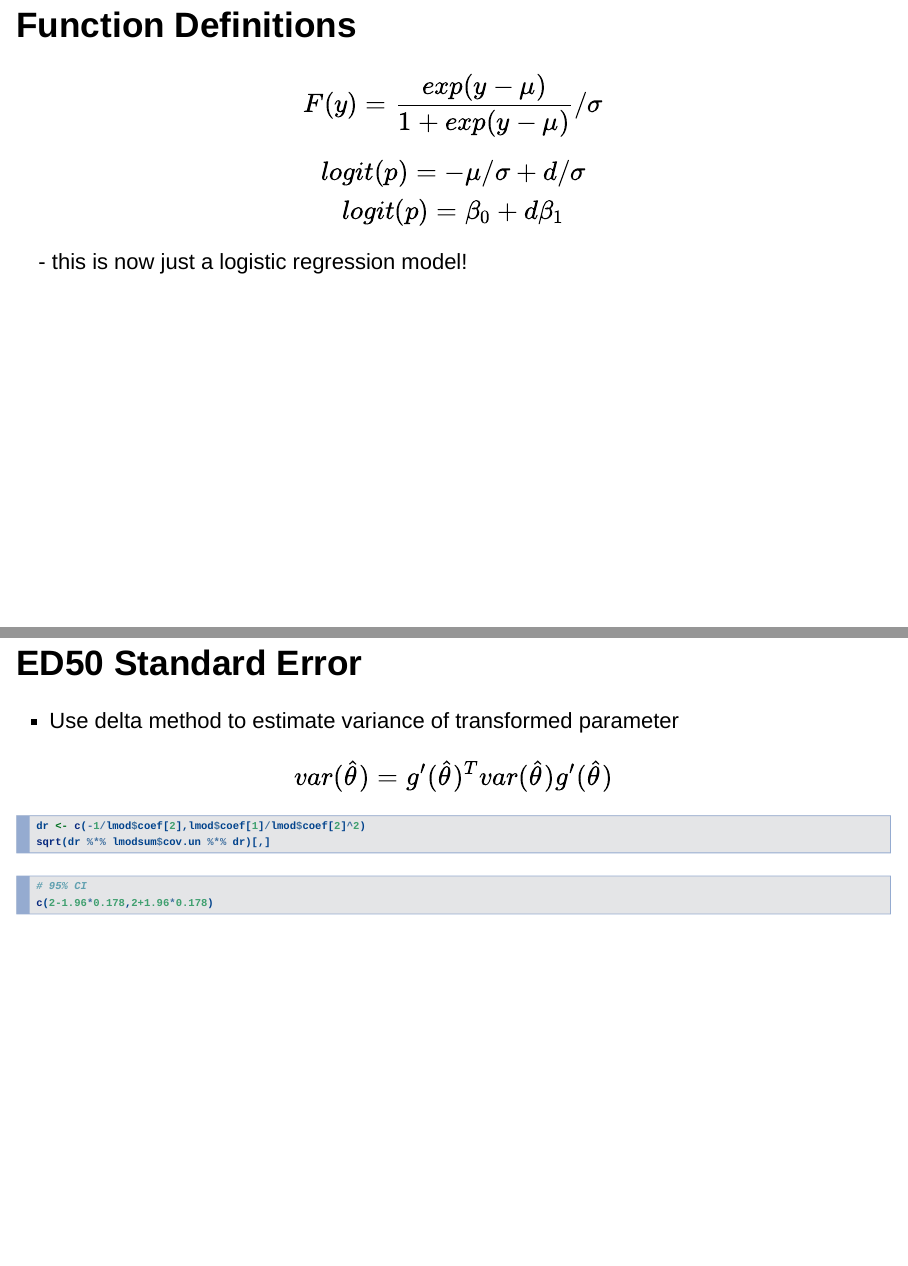
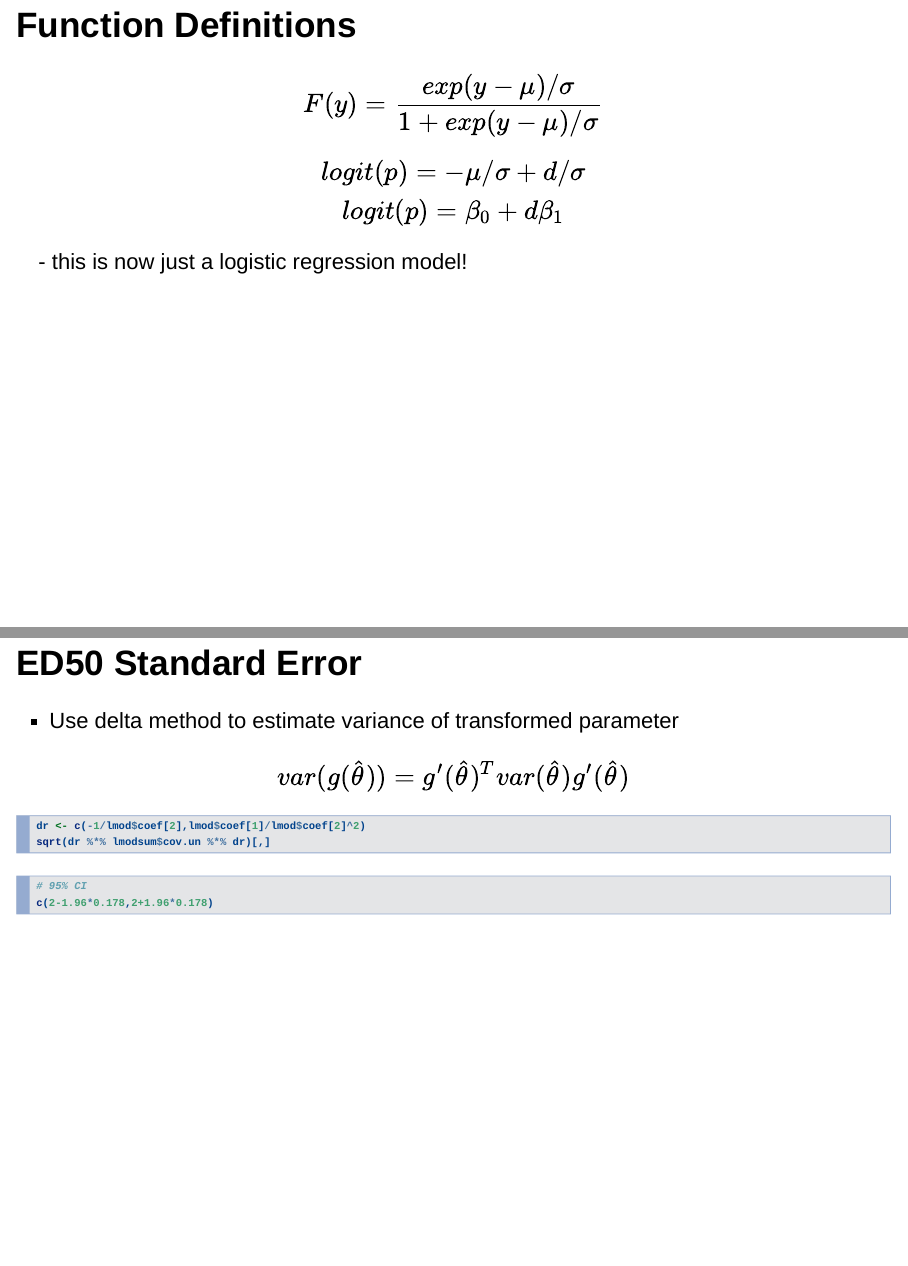
Before and after one commit to hunter-stats/stat706-class-materials, an R Markdown document (Class 10 - Variations on Logistic Regression.Rmd): pages 4 and 25 of 29, joined at a grey line. Rendered offline with R 4.5, knitr and Pandoc, with nearby package versions; the code chunks are not run, so their results and figures are left out; drawn as Slidy slides in place of the format the file asks for.

Commit message:
fixed bugs during class

````diff
--- a/Class 10 - Variations on Logistic Regression.Rmd
+++ b/Class 10 - Variations on Logistic Regression.Rmd
@@ -36,7 +36,7 @@ $$
 ## Function Definitions
 
 $$
-F(y) = \frac{ exp(y - \mu)}{1 + exp(y - \mu)}/\sigma
+F(y) = \frac{ exp(y - \mu)/\sigma}{1 + exp(y - \mu)/\sigma}
 $$
 $$
 logit(p) = -\mu/\sigma + d/\sigma \\
@@ -258,7 +258,7 @@ $$
 - Use delta method to estimate variance of transformed parameter
 
 $$
-var(\hat{\theta}) = g'(\hat{\theta})^T var(\hat{\theta}) g'(\hat{\theta})
+var (g(\hat{\theta})) = g'(\hat{\theta})^T var(\hat{\theta}) g'(\hat{\theta})
 $$
 
 ```{r, echo = TRUE}
````
Also changed, not shown: Class-10---Variations-on-Logistic-Regression.html.
